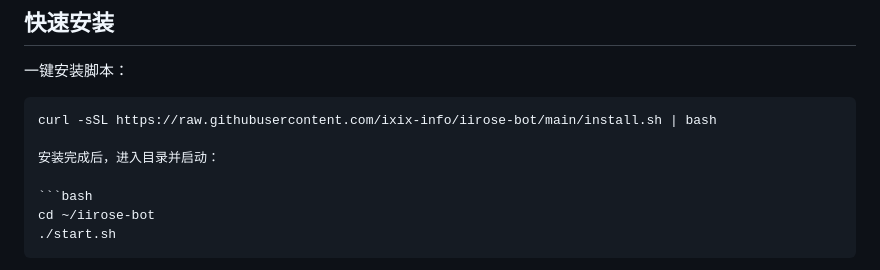
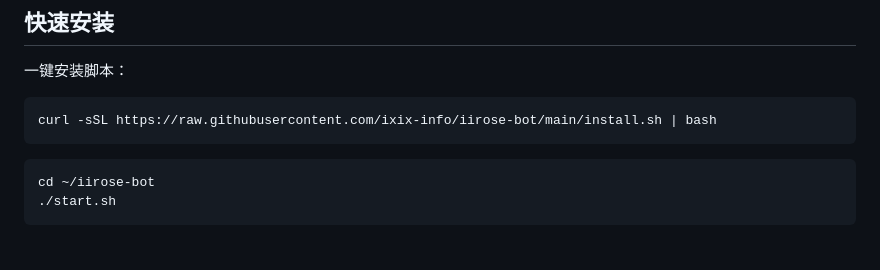
Before and after one commit to ixix-info/iirose-bot, a Markdown page: README.md, the part around the change. Rendered like a GitHub page.

````diff
--- a/README.md
+++ b/README.md
@@ -16,8 +16,7 @@ IIROSE（蔷薇花园）聊天室机器人，支持插件系统、Web 管理面
 
 ```bash
 curl -sSL https://raw.githubusercontent.com/ixix-info/iirose-bot/main/install.sh | bash
-
-安装完成后，进入目录并启动：
+```
 
 ```bash
 cd ~/iirose-bot
````
